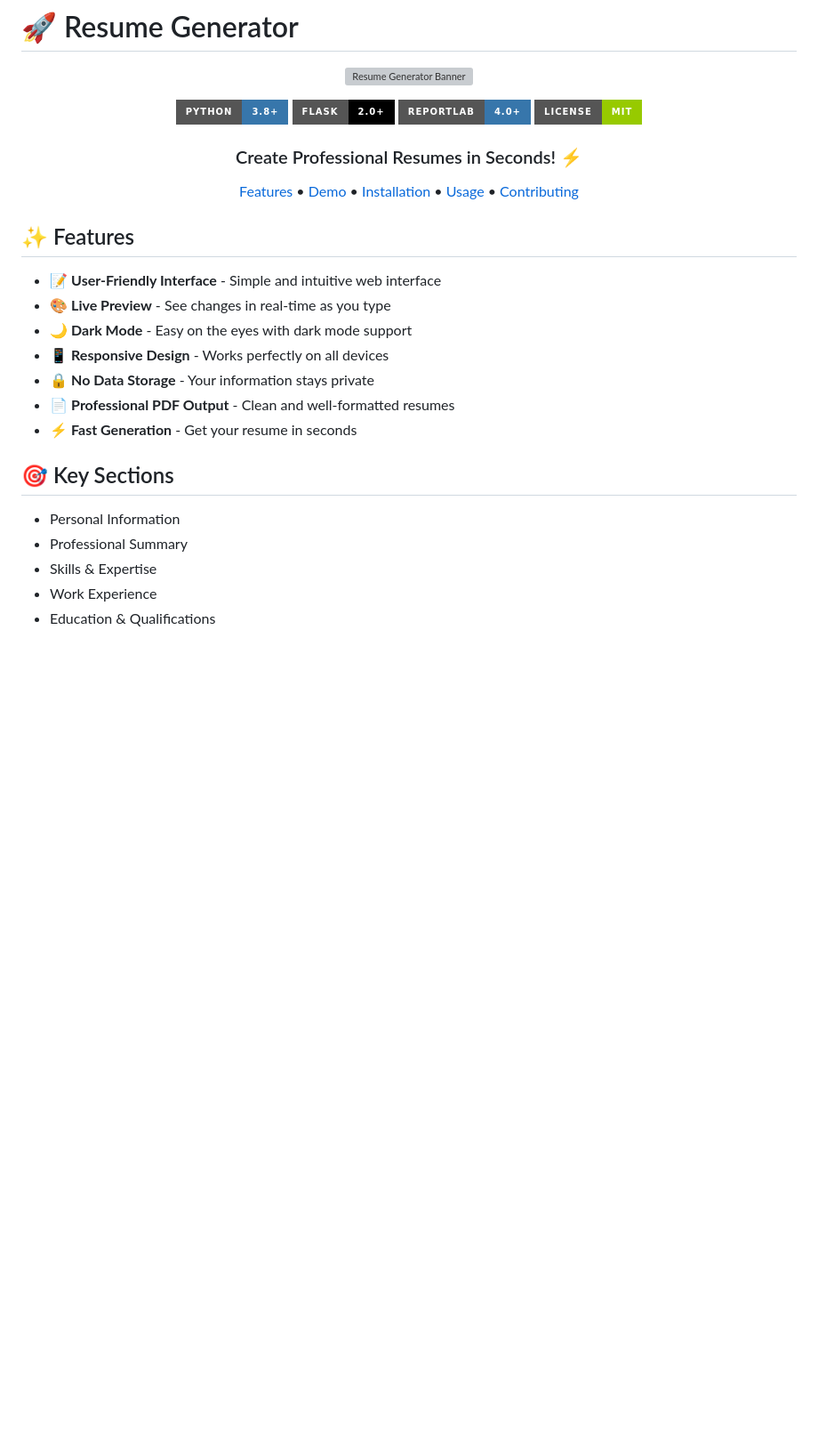
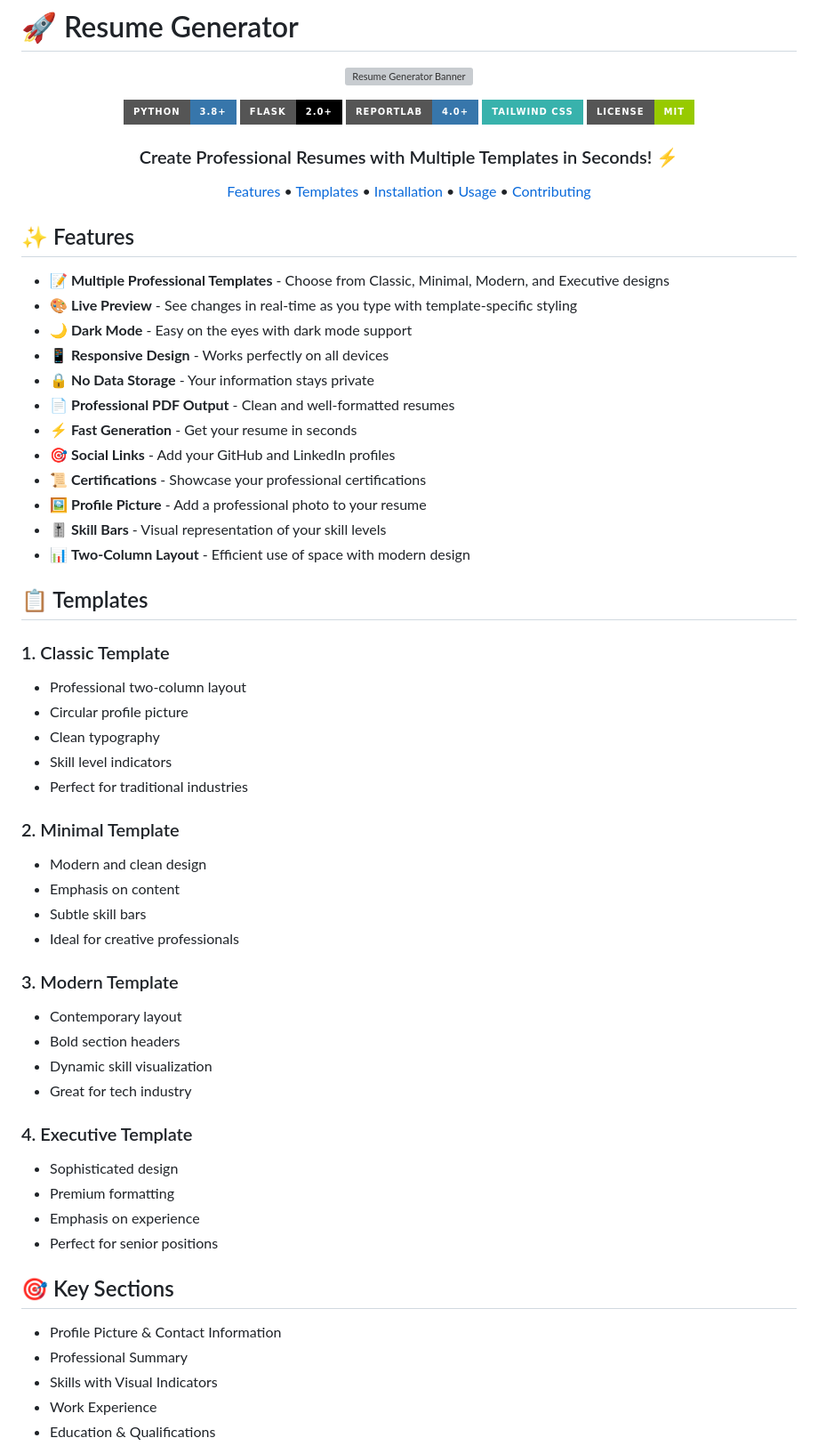
Before and after one commit to jp-999/Resume-Generator, a Markdown page: README.md, the part around one of its changes. Shown at 89% size. Rendered like a GitHub page; badges without logos; blank space fills up the shorter version; grey boxes are pictures that could not be loaded.

```diff
--- a/README.md
+++ b/README.md
@@ -7,13 +7,14 @@
 [![Python](https://img.shields.io/badge/Python-3.8+-3776AB?style=for-the-badge&logo=python&logoColor=white)](https://www.python.org/)
 [![Flask](https://img.shields.io/badge/Flask-2.0+-000000?style=for-the-badge&logo=flask&logoColor=white)](https://flask.palletsprojects.com/)
 [![ReportLab](https://img.shields.io/badge/ReportLab-4.0+-3776AB?style=for-the-badge)](https://www.reportlab.com/)
+[![TailwindCSS](https://img.shields.io/badge/Tailwind_CSS-38B2AC?style=for-the-badge&logo=tailwind-css&logoColor=white)](https://tailwindcss.com/)
 [![License](https://img.shields.io/badge/License-MIT-green.svg?style=for-the-badge)](LICENSE)
 
-### Create Professional Resumes in Seconds! ⚡
+### Create Professional Resumes with Multiple Templates in Seconds! ⚡
 
 <p align="center">
   <a href="#features">Features</a> •
-  <a href="#demo">Demo</a> •
+  <a href="#templates">Templates</a> •
   <a href="#installation">Installation</a> •
   <a href="#usage">Usage</a> •
   <a href="#contributing">Contributing</a>
@@ -23,18 +24,50 @@
 
 ## ✨ Features
 
-- 📝 **User-Friendly Interface** - Simple and intuitive web interface
-- 🎨 **Live Preview** - See changes in real-time as you type
+- 📝 **Multiple Professional Templates** - Choose from Classic, Minimal, Modern, and Executive designs
+- 🎨 **Live Preview** - See changes in real-time as you type with template-specific styling
 - 🌙 **Dark Mode** - Easy on the eyes with dark mode support
 - 📱 **Responsive Design** - Works perfectly on all devices
 - 🔒 **No Data Storage** - Your information stays private
 - 📄 **Professional PDF Output** - Clean and well-formatted resumes
 - ⚡ **Fast Generation** - Get your resume in seconds
+- 🎯 **Social Links** - Add your GitHub and LinkedIn profiles
+- 📜 **Certifications** - Showcase your professional certifications
+- 🖼️ **Profile Picture** - Add a professional photo to your resume
+- 🎚️ **Skill Bars** - Visual representation of your skill levels
+- 📊 **Two-Column Layout** - Efficient use of space with modern design
+
+## 📋 Templates
+
+### 1. Classic Template
+- Professional two-column layout
+- Circular profile picture
+- Clean typography
+- Skill level indicators
+- Perfect for traditional industries
+
+### 2. Minimal Template
+- Modern and clean design
+- Emphasis on content
+- Subtle skill bars
+- Ideal for creative professionals
+
+### 3. Modern Template
+- Contemporary layout
+- Bold section headers
+- Dynamic skill visualization
+- Great for tech industry
+
+### 4. Executive Template
+- Sophisticated design
+- Premium formatting
+- Emphasis on experience
+- Perfect for senior positions
 
 ## 🎯 Key Sections
 
-- Personal Information
+- Profile Picture & Contact Information
 - Professional Summary
-- Skills & Expertise
+- Skills with Visual Indicators
 - Work Experience
 - Education & Qualifications
```
Also changed, not shown: other parts of README.md (+29 -25 lines).
